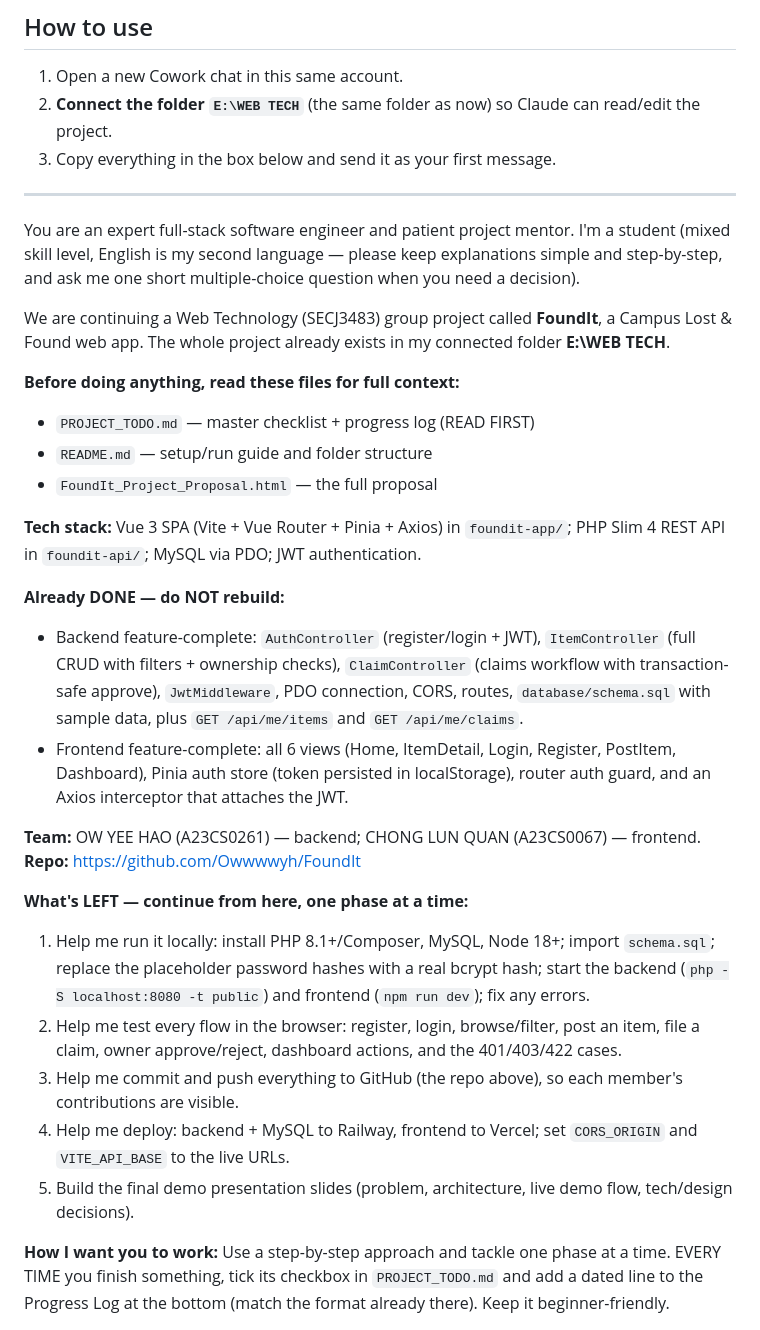
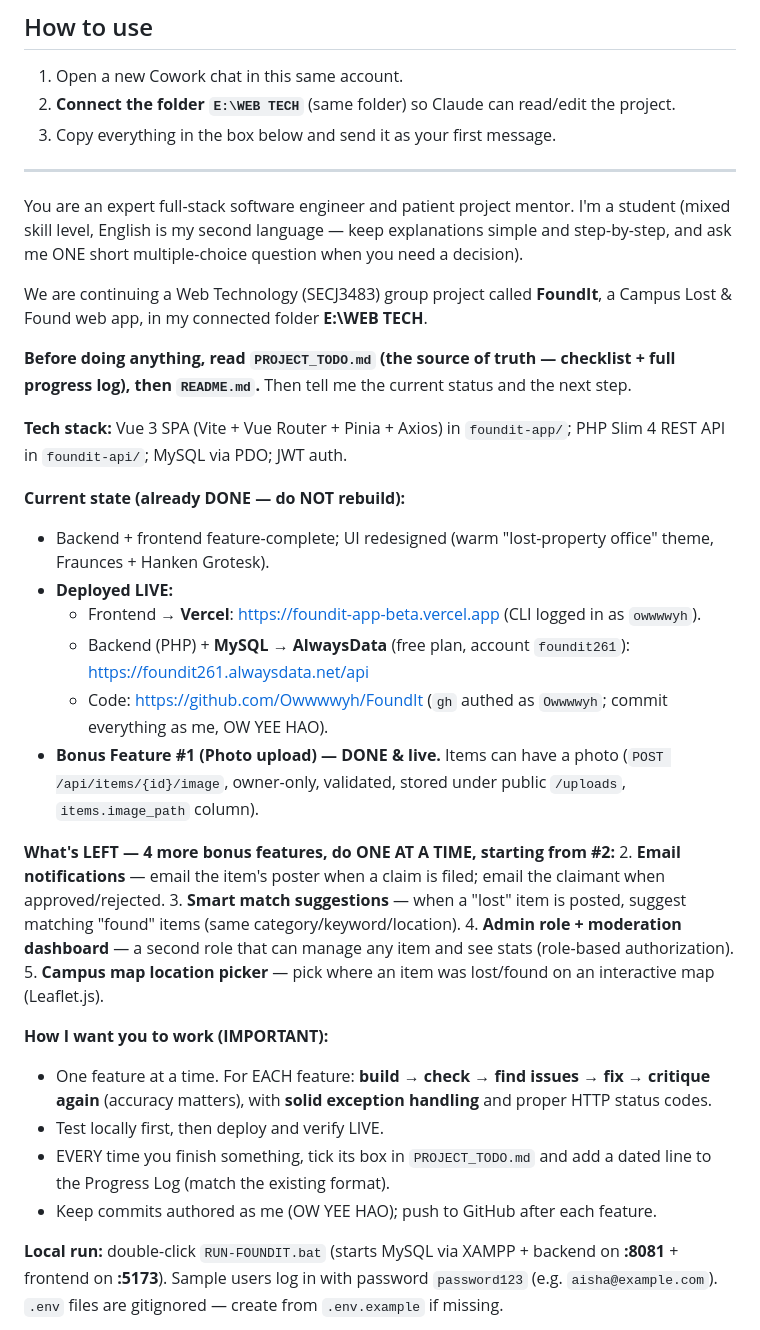
Before and after one commit to Owwwwyh/FoundIt, a Markdown page: HANDOFF_TO_NEW_SESSION.md, the part around one of its changes. Drawn GitHub-style.

Commit message:
docs: refresh new-session handoff (live deploy + features 2-5, no secrets)

```diff
--- a/HANDOFF_TO_NEW_SESSION.md
+++ b/HANDOFF_TO_NEW_SESSION.md
@@ -2,35 +2,38 @@
 
 ## How to use
 1. Open a new Cowork chat in this same account.
-2. **Connect the folder `E:\WEB TECH`** (the same folder as now) so Claude can read/edit the project.
+2. **Connect the folder `E:\WEB TECH`** (same folder) so Claude can read/edit the project.
 3. Copy everything in the box below and send it as your first message.
 
 ---
 
-You are an expert full-stack software engineer and patient project mentor. I'm a student (mixed skill level, English is my second language — please keep explanations simple and step-by-step, and ask me one short multiple-choice question when you need a decision).
+You are an expert full-stack software engineer and patient project mentor. I'm a student (mixed skill level, English is my second language — keep explanations simple and step-by-step, and ask me ONE short multiple-choice question when you need a decision).
 
-We are continuing a Web Technology (SECJ3483) group project called **FoundIt**, a Campus Lost & Found web app. The whole project already exists in my connected folder **E:\WEB TECH**.
+We are continuing a Web Technology (SECJ3483) group project called **FoundIt**, a Campus Lost & Found web app, in my connected folder **E:\WEB TECH**.
 
-**Before doing anything, read these files for full context:**
-- `PROJECT_TODO.md` — master checklist + progress log (READ FIRST)
-- `README.md` — setup/run guide and folder structure
-- `FoundIt_Project_Proposal.html` — the full proposal
+**Before doing anything, read `PROJECT_TODO.md` (the source of truth — checklist + full progress log), then `README.md`.** Then tell me the current status and the next step.
 
-**Tech stack:** Vue 3 SPA (Vite + Vue Router + Pinia + Axios) in `foundit-app/`; PHP Slim 4 REST API in `foundit-api/`; MySQL via PDO; JWT authentication.
+**Tech stack:** Vue 3 SPA (Vite + Vue Router + Pinia + Axios) in `foundit-app/`; PHP Slim 4 REST API in `foundit-api/`; MySQL via PDO; JWT auth.
 
-**Already DONE — do NOT rebuild:**
-- Backend feature-complete: `AuthController` (register/login + JWT), `ItemController` (full CRUD with filters + ownership checks), `ClaimController` (claims workflow with transaction-safe approve), `JwtMiddleware`, PDO connection, CORS, routes, `database/schema.sql` with sample data, plus `GET /api/me/items` and `GET /api/me/claims`.
-- Frontend feature-complete: all 6 views (Home, ItemDetail, Login, Register, PostItem, Dashboard), Pinia auth store (token persisted in localStorage), router auth guard, and an Axios interceptor that attaches the JWT.
+**Current state (already DONE — do NOT rebuild):**
+- Backend + frontend feature-complete; UI redesigned (warm "lost-property office" theme, Fraunces + Hanken Grotesk).
+- **Deployed LIVE:**
+  - Frontend → **Vercel**: https://foundit-app-beta.vercel.app (CLI logged in as `owwwwyh`).
+  - Backend (PHP) + **MySQL** → **AlwaysData** (free plan, account `foundit261`): https://foundit261.alwaysdata.net/api
+  - Code: https://github.com/Owwwwyh/FoundIt (`gh` authed as `Owwwwyh`; commit everything as me, OW YEE HAO).
+- **Bonus Feature #1 (Photo upload) — DONE & live.** Items can have a photo (`POST /api/items/{id}/image`, owner-only, validated, stored under public `/uploads`, `items.image_path` column).
 
-**Team:** OW YEE HAO (A23CS0261) — backend; CHONG LUN QUAN (A23CS0067) — frontend.
-**Repo:** https://github.com/Owwwwyh/FoundIt
+**What's LEFT — 4 more bonus features, do ONE AT A TIME, starting from #2:**
+2. **Email notifications** — email the item's poster when a claim is filed; email the claimant when approved/rejected.
+3. **Smart match suggestions** — when a "lost" item is posted, suggest matching "found" items (same category/keyword/location).
+4. **Admin role + moderation dashboard** — a second role that can manage any item and see stats (role-based authorization).
+5. **Campus map location picker** — pick where an item was lost/found on an interactive map (Leaflet.js).
 
-**What's LEFT — continue from here, one phase at a time:**
-1. Help me run it locally: install PHP 8.1+/Composer, MySQL, Node 18+; import `schema.sql`; replace the placeholder password hashes with a real bcrypt hash; start the backend (`php -S localhost:8080 -t public`) and frontend (`npm run dev`); fix any errors.
-2. Help me test every flow in the browser: register, login, browse/filter, post an item, file a claim, owner approve/reject, dashboard actions, and the 401/403/422 cases.
-3. Help me commit and push everything to GitHub (the repo above), so each member's contributions are visible.
-4. Help me deploy: backend + MySQL to Railway, frontend to Vercel; set `CORS_ORIGIN` and `VITE_API_BASE` to the live URLs.
-5. Build the final demo presentation slides (problem, architecture, live demo flow, tech/design decisions).
+**How I want you to work (IMPORTANT):**
+- One feature at a time. For EACH feature: **build → check → find issues → fix → critique again** (accuracy matters), with **solid exception handling** and proper HTTP status codes.
+- Test locally first, then deploy and verify LIVE.
+- EVERY time you finish something, tick its box in `PROJECT_TODO.md` and add a dated line to the Progress Log (match the existing format).
+- Keep commits authored as me (OW YEE HAO); push to GitHub after each feature.
 
-**How I want you to work:** Use a step-by-step approach and tackle one phase at a time. EVERY TIME you finish something, tick its checkbox in `PROJECT_TODO.md` and add a dated line to the Progress Log at the bottom (match the format already there). Keep it beginner-friendly.
+**Local run:** double-click `RUN-FOUNDIT.bat` (starts MySQL via XAMPP + backend on **:8081** + frontend on **:5173**). Sample users log in with password `password123` (e.g. `aisha@example.com`). `.env` files are gitignored — create from `.env.example` if missing.
 
```
Also changed, not shown: other parts of HANDOFF_TO_NEW_SESSION.md (+14 -2 lines).
